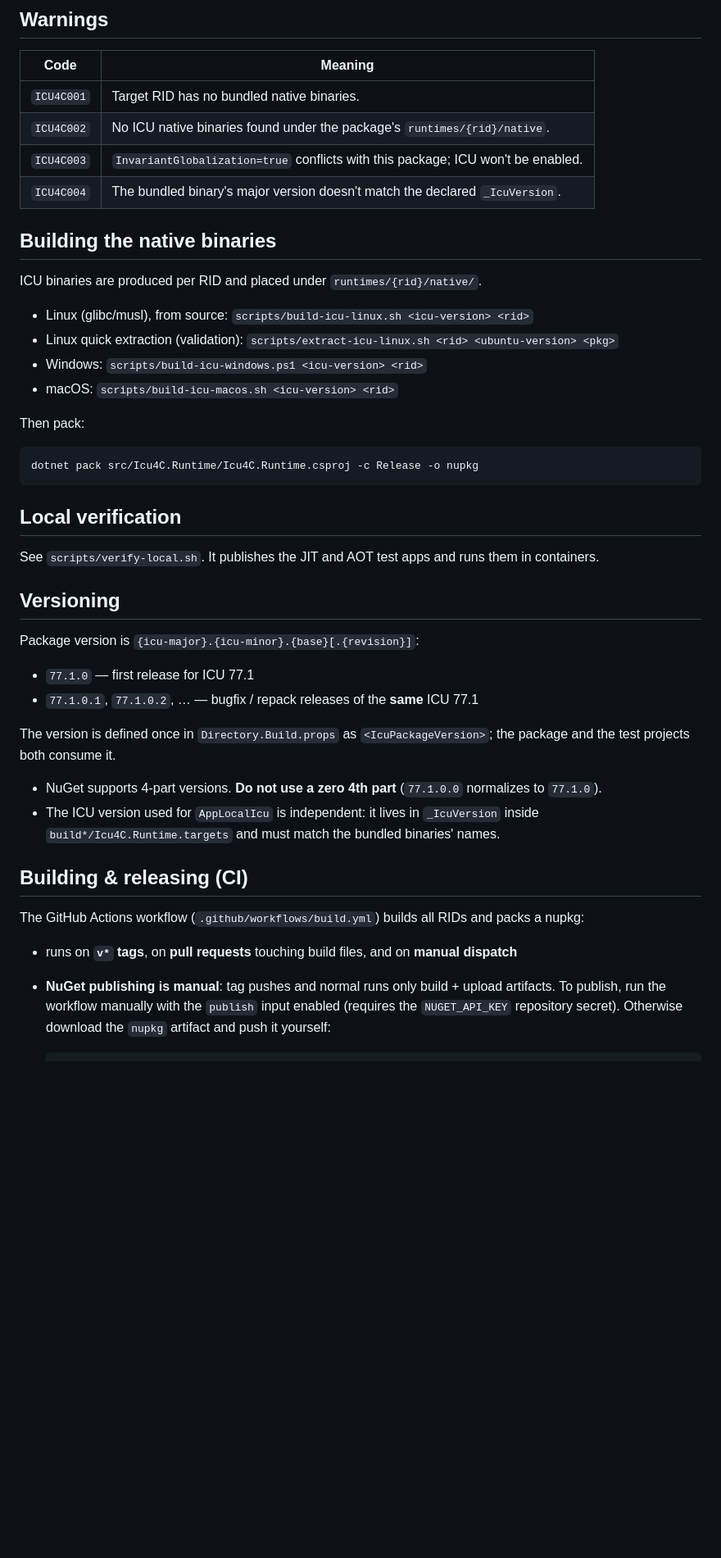
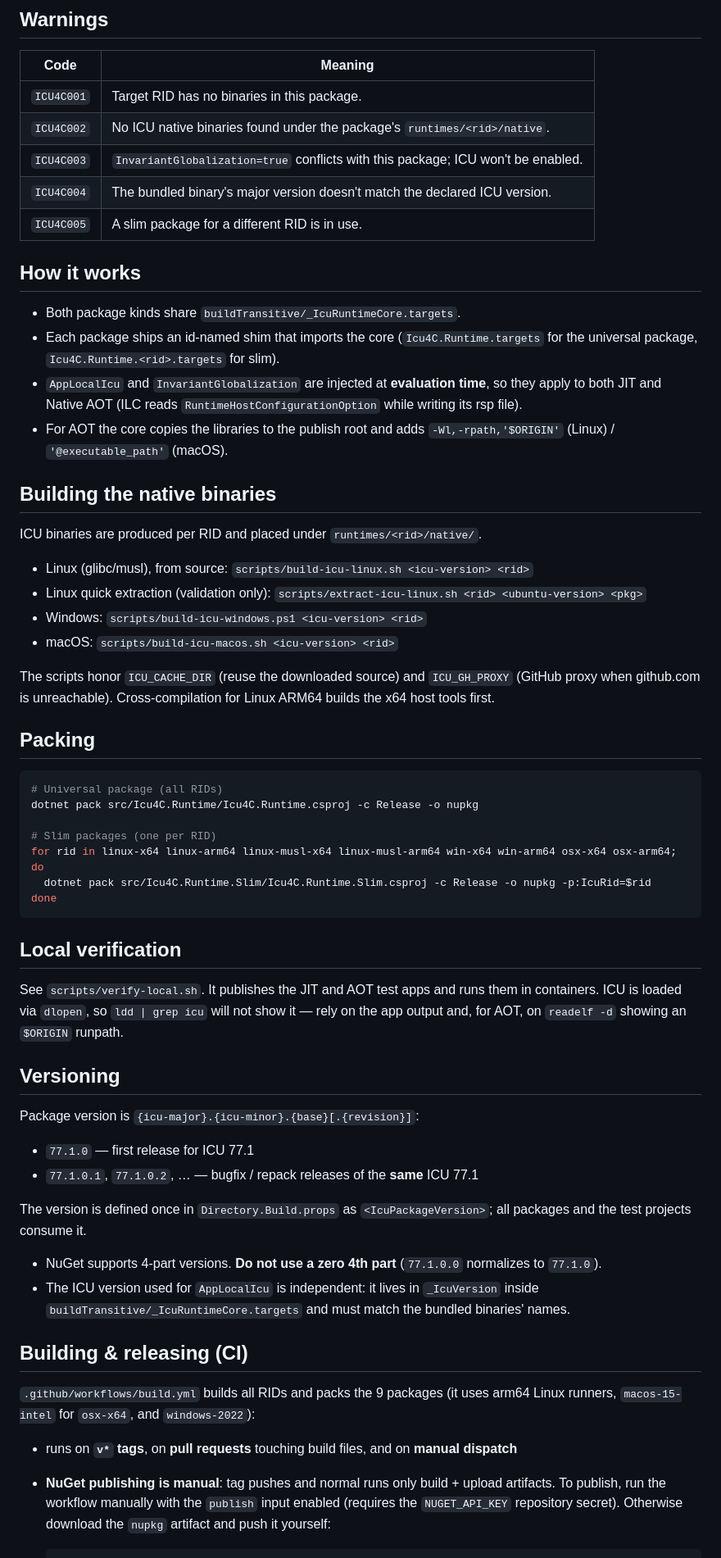
Before and after one commit to DotNet-AGPL/Icu4C.Runtime, a Markdown page: README.md, the part around one of its changes. Shown at 82% size. GitHub-like rendering; blank space fills up the shorter version.

````diff
--- a/README.md
+++ b/README.md
@@ -62,29 +80,51 @@ Unsupported RIDs produce warning `ICU4C001`.
 
 | Code | Meaning |
 |---|---|
-| `ICU4C001` | Target RID has no bundled native binaries. |
-| `ICU4C002` | No ICU native binaries found under the package's `runtimes/{rid}/native`. |
+| `ICU4C001` | Target RID has no binaries in this package. |
+| `ICU4C002` | No ICU native binaries found under the package's `runtimes/<rid>/native`. |
 | `ICU4C003` | `InvariantGlobalization=true` conflicts with this package; ICU won't be enabled. |
-| `ICU4C004` | The bundled binary's major version doesn't match the declared `_IcuVersion`. |
+| `ICU4C004` | The bundled binary's major version doesn't match the declared ICU version. |
+| `ICU4C005` | A slim package for a different RID is in use. |
+
+## How it works
+
+- Both package kinds share `buildTransitive/_IcuRuntimeCore.targets`.
+- Each package ships an id-named shim that imports the core
+  (`Icu4C.Runtime.targets` for the universal package, `Icu4C.Runtime.<rid>.targets` for slim).
+- `AppLocalIcu` and `InvariantGlobalization` are injected at **evaluation time**, so they apply to
+  both JIT and Native AOT (ILC reads `RuntimeHostConfigurationOption` while writing its rsp file).
+- For AOT the core copies the libraries to the publish root and adds `-Wl,-rpath,'$ORIGIN'`
+  (Linux) / `'@executable_path'` (macOS).
 
 ## Building the native binaries
 
-ICU binaries are produced per RID and placed under `runtimes/{rid}/native/`.
+ICU binaries are produced per RID and placed under `runtimes/<rid>/native/`.
 
 - Linux (glibc/musl), from source: `scripts/build-icu-linux.sh <icu-version> <rid>`
-- Linux quick extraction (validation): `scripts/extract-icu-linux.sh <rid> <ubuntu-version> <pkg>`
+- Linux quick extraction (validation only): `scripts/extract-icu-linux.sh <rid> <ubuntu-version> <pkg>`
 - Windows: `scripts/build-icu-windows.ps1 <icu-version> <rid>`
 - macOS: `scripts/build-icu-macos.sh <icu-version> <rid>`
 
-Then pack:
+The scripts honor `ICU_CACHE_DIR` (reuse the downloaded source) and `ICU_GH_PROXY` (GitHub proxy
+when github.com is unreachable). Cross-compilation for Linux ARM64 builds the x64 host tools first.
+
+## Packing
 
 ```bash
+# Universal package (all RIDs)
 dotnet pack src/Icu4C.Runtime/Icu4C.Runtime.csproj -c Release -o nupkg
+
+# Slim packages (one per RID)
+for rid in linux-x64 linux-arm64 linux-musl-x64 linux-musl-arm64 win-x64 win-arm64 osx-x64 osx-arm64; do
+  dotnet pack src/Icu4C.Runtime.Slim/Icu4C.Runtime.Slim.csproj -c Release -o nupkg -p:IcuRid=$rid
+done
 ```
 
 ## Local verification
 
 See `scripts/verify-local.sh`. It publishes the JIT and AOT test apps and runs them in containers.
+ICU is loaded via `dlopen`, so `ldd | grep icu` will not show it — rely on the app output and, for
+AOT, on `readelf -d` showing an `$ORIGIN` runpath.
 
 ## Versioning
 
@@ -93,20 +133,21 @@ Package version is `{icu-major}.{icu-minor}.{base}[.{revision}]`:
 - `77.1.0` — first release for ICU 77.1
 - `77.1.0.1`, `77.1.0.2`, … — bugfix / repack releases of the **same** ICU 77.1
 
-The version is defined once in `Directory.Build.props` as `<IcuPackageVersion>`; the package and the
-test projects both consume it.
+The version is defined once in `Directory.Build.props` as `<IcuPackageVersion>`; all packages and the
+test projects consume it.
 
 - NuGet supports 4-part versions. **Do not use a zero 4th part** (`77.1.0.0` normalizes to `77.1.0`).
 - The ICU version used for `AppLocalIcu` is independent: it lives in `_IcuVersion` inside
-  `build*/Icu4C.Runtime.targets` and must match the bundled binaries' names.
+  `buildTransitive/_IcuRuntimeCore.targets` and must match the bundled binaries' names.
 
 ## Building & releasing (CI)
 
-The GitHub Actions workflow (`.github/workflows/build.yml`) builds all RIDs and packs a nupkg:
+`.github/workflows/build.yml` builds all RIDs and packs the 9 packages (it uses arm64 Linux runners,
+`macos-15-intel` for `osx-x64`, and `windows-2022`):
 
 - runs on **`v*` tags**, on **pull requests** touching build files, and on **manual dispatch**
-- **NuGet publishing is manual**: tag pushes and normal runs only build + upload artifacts.
-  To publish, run the workflow manually with the `publish` input enabled (requires the
-  `NUGET_API_KEY` repository secret). Otherwise download the `nupkg` artifact and push it yourself:
+- **NuGet publishing is manual**: tag pushes and normal runs only build + upload artifacts. To
+  publish, run the workflow manually with the `publish` input enabled (requires the `NUGET_API_KEY`
+  repository secret). Otherwise download the `nupkg` artifact and push it yourself:
 
   ```bash
````
Also changed, not shown: other parts of README.md (+40 -22 lines).
